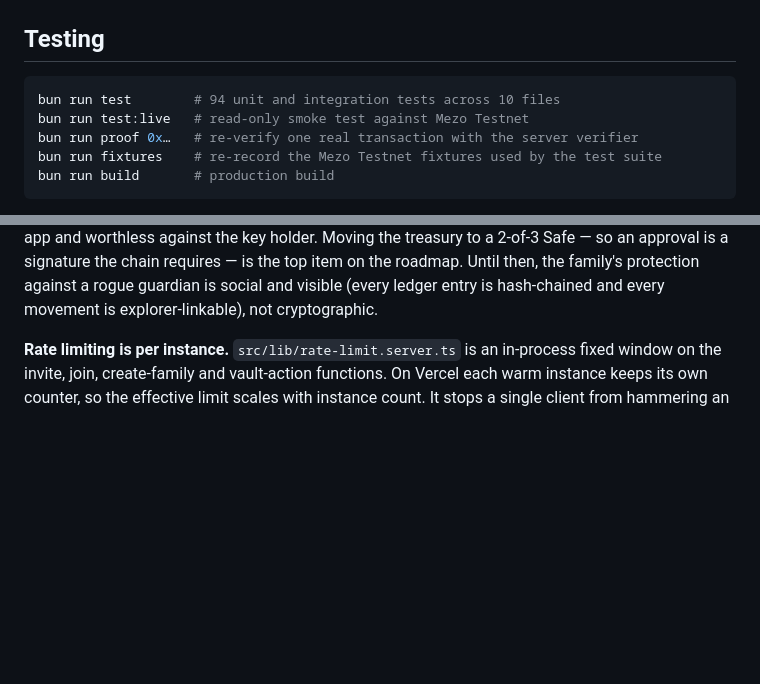
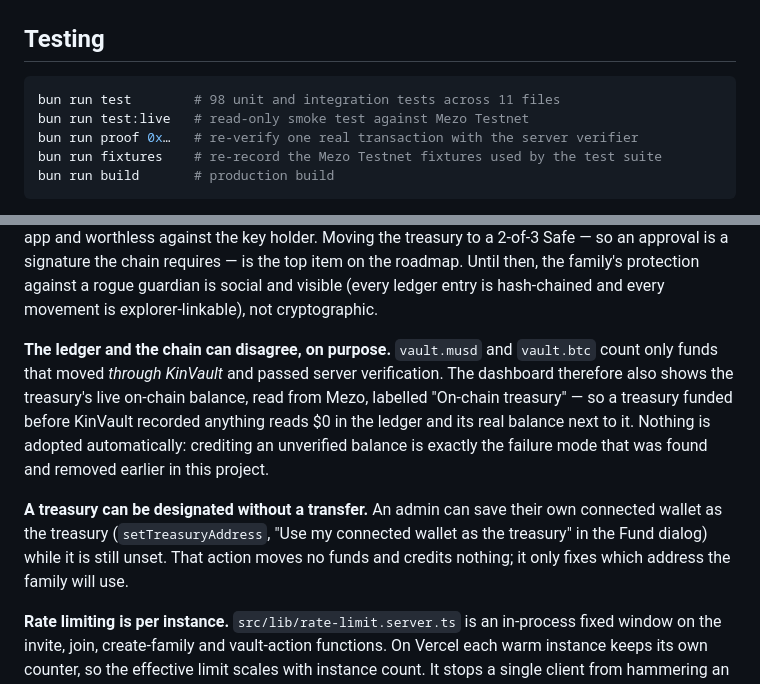
Before and after one commit to MaxisAlexander/KinVault, a Markdown page: README.md, 2 parts joined by grey strips. GitHub-like rendering; blank space fills up the shorter version.

````diff
--- a/README.md
+++ b/README.md
@@ -254,7 +254,7 @@ unverified writes.
 ## Testing
 
 ```sh
-bun run test        # 94 unit and integration tests across 10 files
+bun run test        # 98 unit and integration tests across 11 files
 bun run test:live   # read-only smoke test against Mezo Testnet
 bun run proof 0x…   # re-verify one real transaction with the server verifier
 bun run fixtures    # re-record the Mezo Testnet fixtures used by the test suite
@@ -322,6 +322,19 @@ holder. Moving the treasury to a 2-of-3 Safe — so an approval is a signature t
 chain requires — is the top item on the roadmap. Until then, the family's
 protection against a rogue guardian is social and visible (every ledger entry is
 hash-chained and every movement is explorer-linkable), not cryptographic.
+
+**The ledger and the chain can disagree, on purpose.** `vault.musd` and
+`vault.btc` count only funds that moved *through KinVault* and passed server
+verification. The dashboard therefore also shows the treasury's live on-chain
+balance, read from Mezo, labelled "On-chain treasury" — so a treasury funded
+before KinVault recorded anything reads $0 in the ledger and its real balance
+next to it. Nothing is adopted automatically: crediting an unverified balance is
+exactly the failure mode that was found and removed earlier in this project.
+
+**A treasury can be designated without a transfer.** An admin can save their own
+connected wallet as the treasury (`setTreasuryAddress`, "Use my connected wallet
+as the treasury" in the Fund dialog) while it is still unset. That action moves
+no funds and credits nothing; it only fixes which address the family will use.
 
 **Rate limiting is per instance.** `src/lib/rate-limit.server.ts` is an
 in-process fixed window on the invite, join, create-family and vault-action
````
Also changed, not shown: SUBMISSION.md (+8 -3 lines), TESTING.md (+2 -1 lines), docs/deck/slides/08-business.png, 2 other files.
